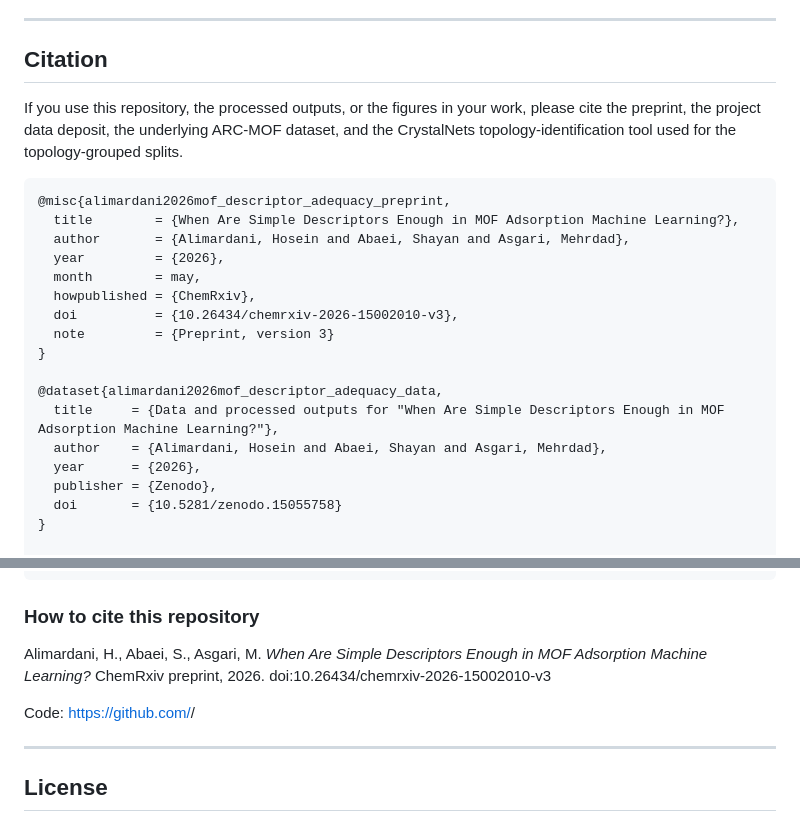
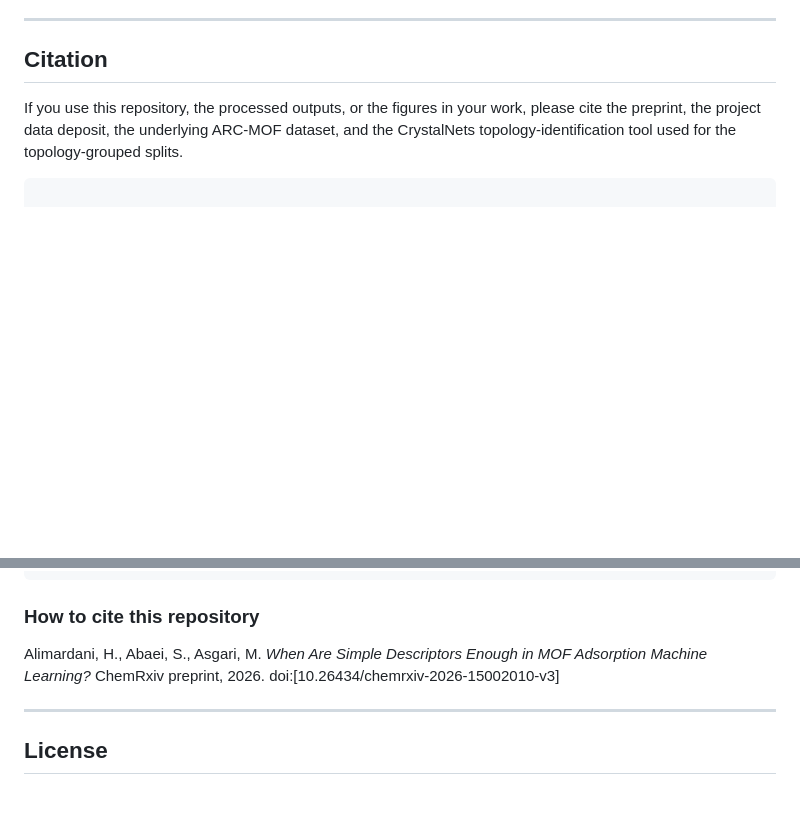
Before and after one commit to alimardani76/MOF_enough, a Markdown page: README.md, 2 parts joined by grey strips. GitHub-like rendering; blank space fills up the shorter version.

````diff
--- a/README.md
+++ b/README.md
@@ -762,23 +762,6 @@ These should be handled through Zenodo, ARC-MOF's original data release, or priv
 If you use this repository, the processed outputs, or the figures in your work, please cite the preprint, the project data deposit, the underlying ARC-MOF dataset, and the CrystalNets topology-identification tool used for the topology-grouped splits.
 
 ```bibtex
-@misc{alimardani2026mof_descriptor_adequacy_preprint,
-  title        = {When Are Simple Descriptors Enough in MOF Adsorption Machine Learning?},
-  author       = {Alimardani, Hosein and Abaei, Shayan and Asgari, Mehrdad},
-  year         = {2026},
-  month        = may,
-  howpublished = {ChemRxiv},
-  doi          = {10.26434/chemrxiv-2026-15002010-v3},
-  note         = {Preprint, version 3}
-}
-
-@dataset{alimardani2026mof_descriptor_adequacy_data,
-  title     = {Data and processed outputs for "When Are Simple Descriptors Enough in MOF Adsorption Machine Learning?"},
-  author    = {Alimardani, Hosein and Abaei, Shayan and Asgari, Mehrdad},
-  year      = {2026},
-  publisher = {Zenodo},
-  doi       = {10.5281/zenodo.15055758}
-}
 
 @dataset{burner2025arcmof_v7,
   title     = {ab initio REPEAT Charge MOF Database (ARC-MOF)},
@@ -802,9 +785,7 @@ If you use this repository, the processed outputs, or the figures in your work,
 
 ### How to cite this repository
 
-Alimardani, H., Abaei, S., Asgari, M. *When Are Simple Descriptors Enough in MOF Adsorption Machine Learning?* ChemRxiv preprint, 2026. doi:10.26434/chemrxiv-2026-15002010-v3
-
-Code: https://github.com/<your-org>/<repo-name>
+Alimardani, H., Abaei, S., Asgari, M. *When Are Simple Descriptors Enough in MOF Adsorption Machine Learning?* ChemRxiv preprint, 2026. doi:[10.26434/chemrxiv-2026-15002010-v3]
 
 ---
 
````
